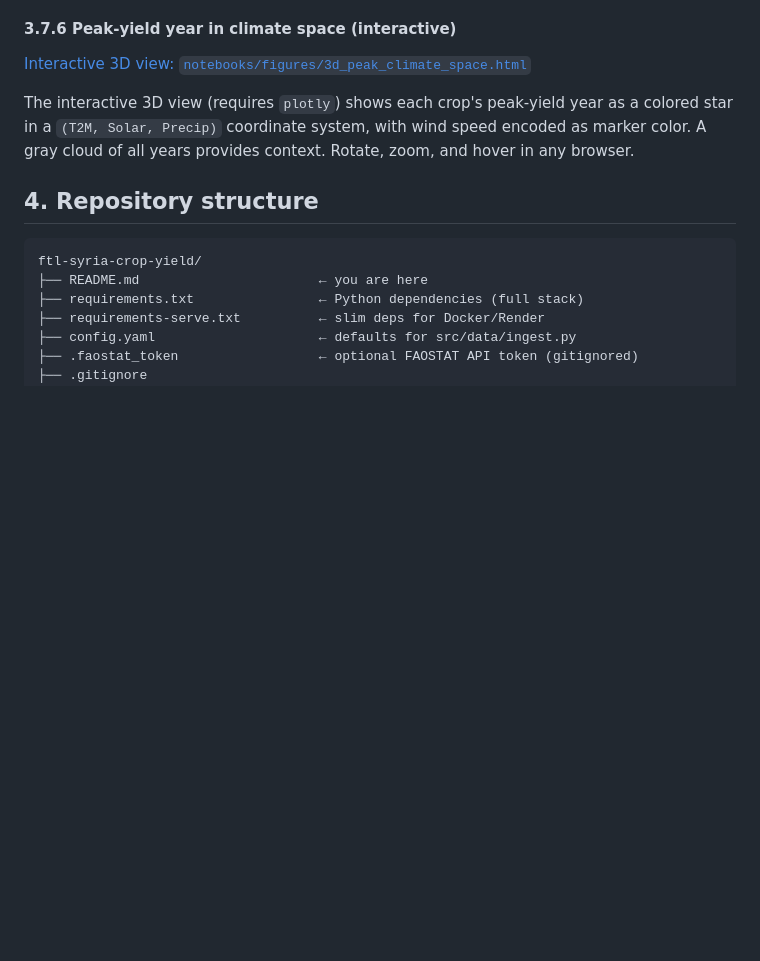
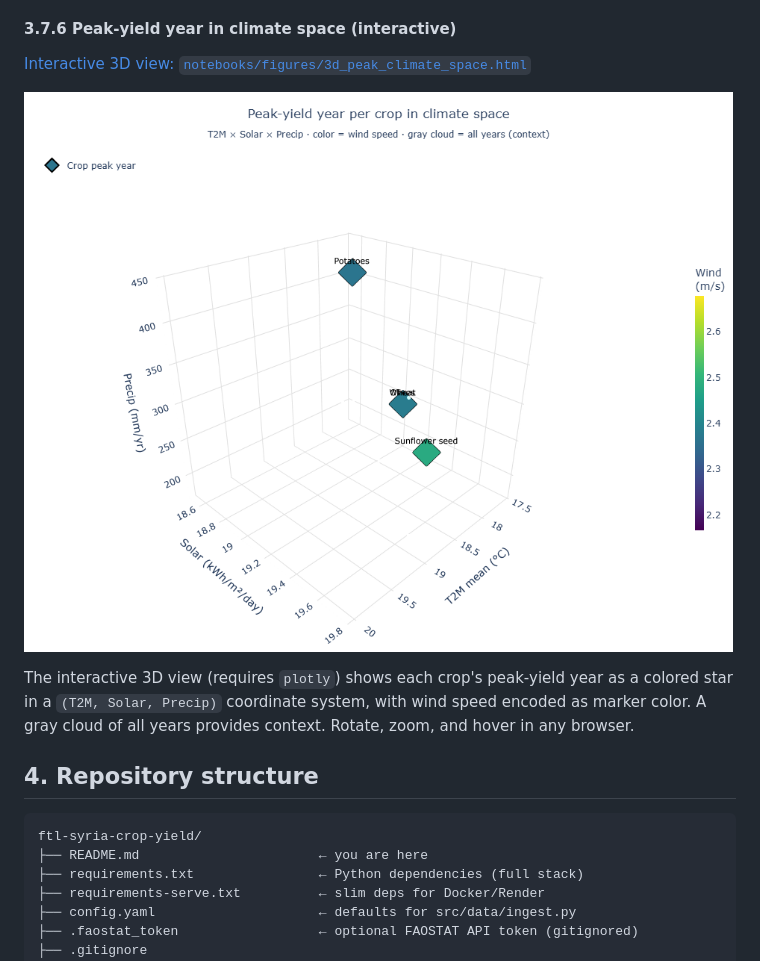
Before and after one commit to AhmedGDeeb/ftl-syria-crop-yield, a Markdown page: README.md, the part around the change. GitHub-like rendering; pictures changed too: notebooks/figures/3d_peak_climate_space.png (added); blank space fills up the shorter version.

Commit message:
add figures

```diff
--- a/README.md
+++ b/README.md
@@ -471,6 +471,9 @@ climate and yield anomalies are coupled.
 
 <!-- TODO: commit the plotly HTML file -->
 [Interactive 3D view: `notebooks/figures/3d_peak_climate_space.html`](notebooks/figures/3d_peak_climate_space.html)
+
+![alt text](notebooks/figures/3d_peak_climate_space.png)
+
 
 The interactive 3D view (requires `plotly`) shows each crop's peak-yield
 year as a colored star in a `(T2M, Solar, Precip)` coordinate system, with
```
Also changed, not shown: notebooks/figures/01_yield_trajectories.png (added), notebooks/figures/02_flag_distribution.png (added), notebooks/figures/03_filtered_crops.png (added), notebooks/figures/04_governorate_anomalies.png (added), notebooks/figures/05_combined_crops_vs_climate.png (added).
